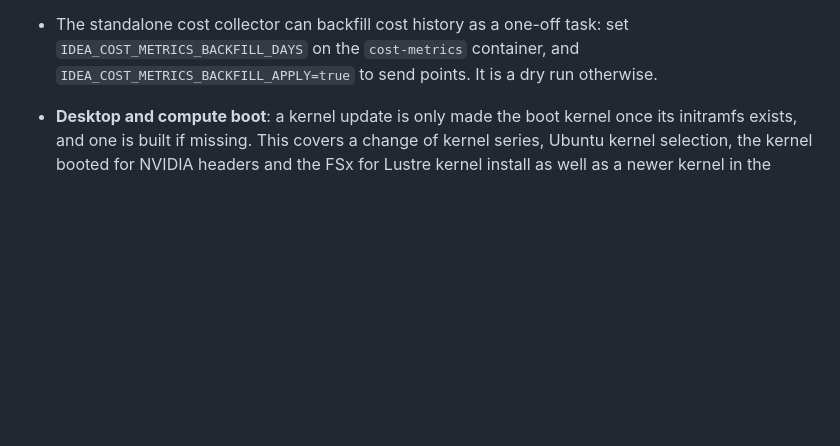
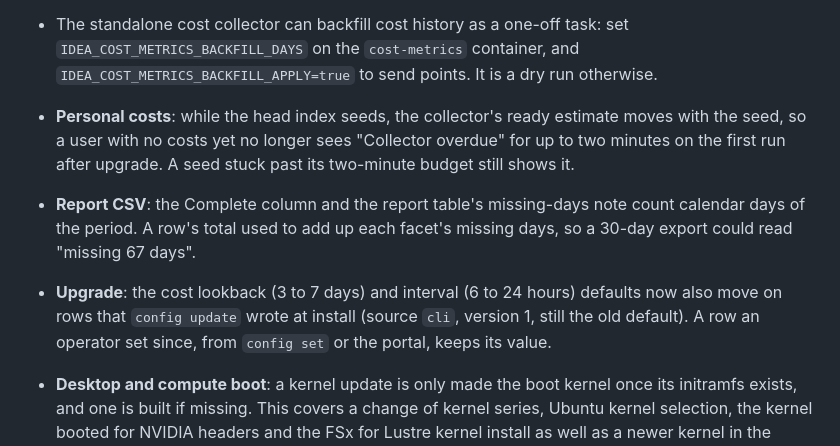
Before and after one commit to cfs-energy/idea, a Markdown page: docs/changelog.md, the part around the change. Drawn GitHub-style; blank space fills up the shorter version.

Commit message:
docs(changelog): costs seed estimate, csv missing days and install-written cost defaults

```diff
--- a/docs/changelog.md
+++ b/docs/changelog.md
@@ -35,6 +35,9 @@ and this project adheres to [Calendar Versioning](https://calver.org/).
 * IDEA-312: the scheduler log archive copies only changed files. The cluster bucket expires `logs/<scheduler module id>/` after 400 days (`scheduler.log_archive.s3_retention_days`, 0 keeps it forever). The rule is applied by `ideactl bootstrap` or a full deploy, not by `upgrade-cluster`, and the first apply deletes logs older than that.
 * IDEA-239: `idea.session.count` reports desktops by state, OS and project on DogStatsD clusters. `idea.job.cpu_efficiency.measured` leaves out jobs that recorded zero CPU. The cost collector re-reads seven days of Cost Explorer by default, so tax posted late for the first of the month lands. Backfilled cost for multi-day jobs priced before 26.08.0 is corrected for the whole days those prices dropped, using the configured boot penalty; My Costs and reports still show the stored figure for those jobs.
 * The standalone cost collector can backfill cost history as a one-off task: set `IDEA_COST_METRICS_BACKFILL_DAYS` on the `cost-metrics` container, and `IDEA_COST_METRICS_BACKFILL_APPLY=true` to send points. It is a dry run otherwise.
+* **Personal costs**: while the head index seeds, the collector's ready estimate moves with the seed, so a user with no costs yet no longer sees "Collector overdue" for up to two minutes on the first run after upgrade. A seed stuck past its two-minute budget still shows it.
+* **Report CSV**: the Complete column and the report table's missing-days note count calendar days of the period. A row's total used to add up each facet's missing days, so a 30-day export could read "missing 67 days".
+* **Upgrade**: the cost lookback (3 to 7 days) and interval (6 to 24 hours) defaults now also move on rows that `config update` wrote at install (source `cli`, version 1, still the old default). A row an operator set since, from `config set` or the portal, keeps its value.
 * **Desktop and compute boot**: a kernel update is only made the boot kernel once its initramfs exists, and one is built if missing. This covers a change of kernel series, Ubuntu kernel selection, the kernel booted for NVIDIA headers and the FSx for Lustre kernel install as well as a newer kernel in the same series. Before every bootstrap reboot and at the end of a bootstrap with no reboot, a host checks the kernel its boot loader will actually boot, whoever selected it: it builds a missing initramfs or initrd, or goes back to the running kernel. A host that cannot do either fails its bootstrap rather than reboot into one that cannot start. Since 26.11.1 a host that updated its kernel without one panicked on reboot and timed out at provisioning.
 * **OpenSSH**: the control-plane image, desktop and compute bakes, and unbaked hosts install the distribution's newest OpenSSH. On AL2023 that comes from the latest release rather than the base image's. A bake or image build with an older one fails. The control-plane image also takes current AL2023 security updates.
 * **Bastion**: `PerSourceMaxStartups` is removed. Since 26.11.1 it could refuse real logins and the task's own health check, which replaced the task and dropped its SSH sessions.
```
